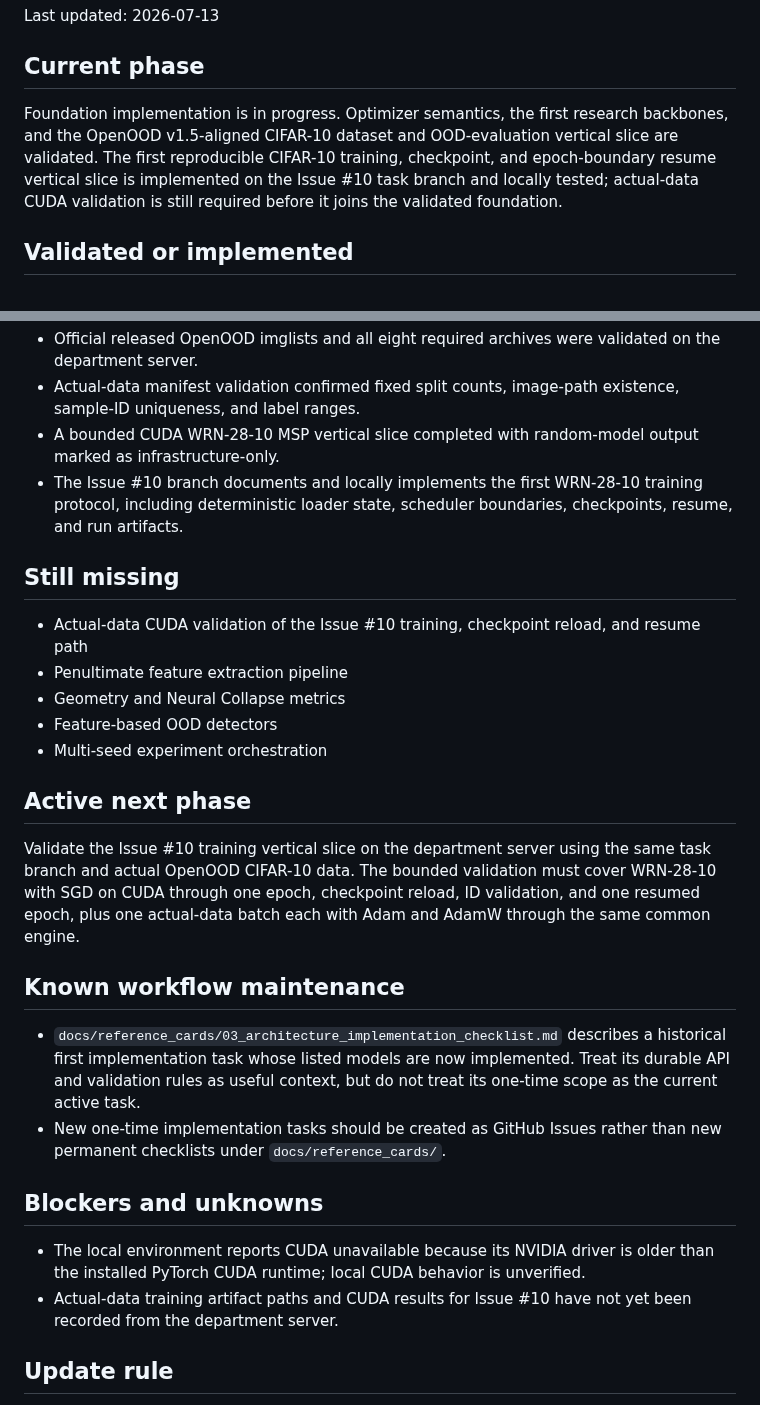
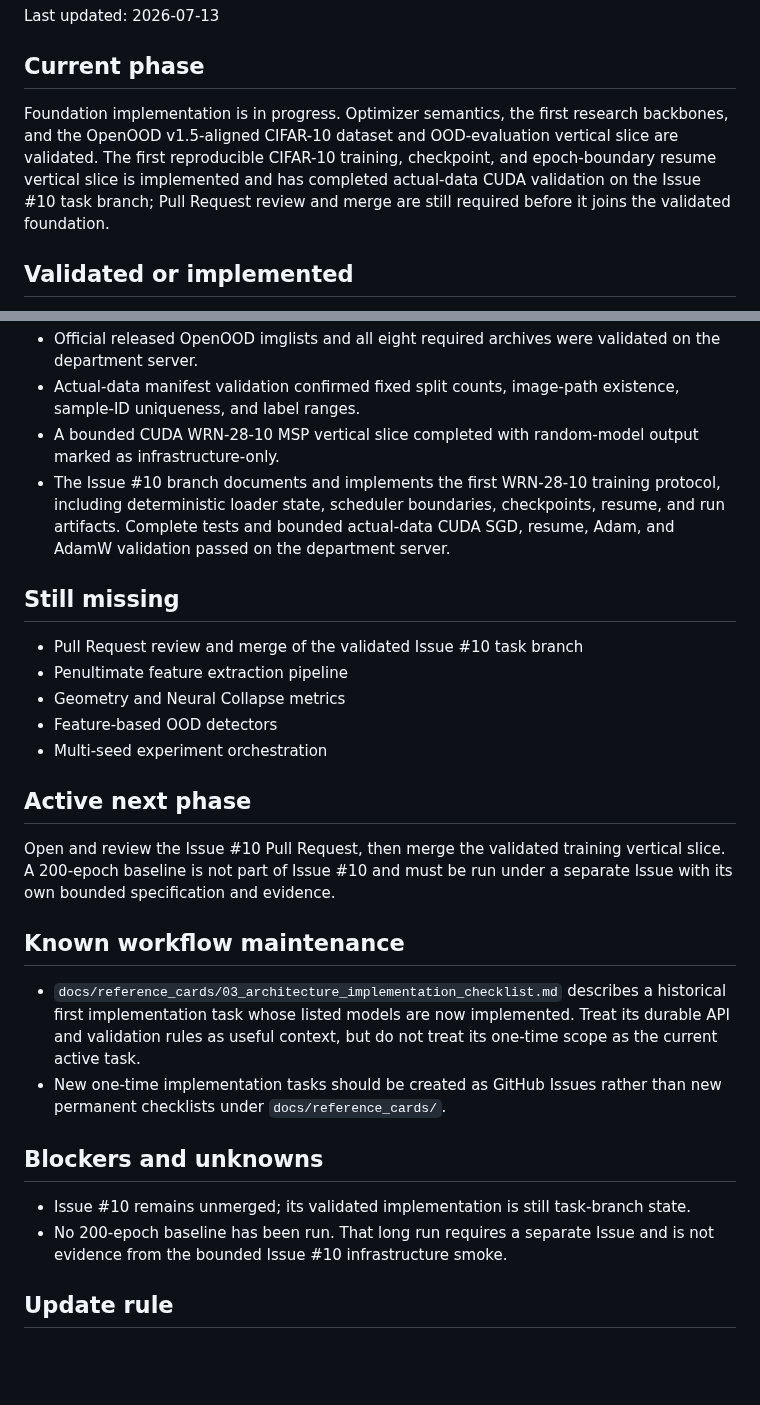
Before and after one commit to contra333/2026-_0707, a Markdown page: docs/STATUS.md, 2 parts joined by grey strips. Drawn GitHub-style; blank space fills up the shorter version.

Commit message:
Record Issue 10 server validation

```diff
--- a/docs/STATUS.md
+++ b/docs/STATUS.md
@@ -4,7 +4,7 @@ Last updated: 2026-07-13
 
 ## Current phase
 
-Foundation implementation is in progress. Optimizer semantics, the first research backbones, and the OpenOOD v1.5-aligned CIFAR-10 dataset and OOD-evaluation vertical slice are validated. The first reproducible CIFAR-10 training, checkpoint, and epoch-boundary resume vertical slice is implemented on the Issue #10 task branch and locally tested; actual-data CUDA validation is still required before it joins the validated foundation.
+Foundation implementation is in progress. Optimizer semantics, the first research backbones, and the OpenOOD v1.5-aligned CIFAR-10 dataset and OOD-evaluation vertical slice are validated. The first reproducible CIFAR-10 training, checkpoint, and epoch-boundary resume vertical slice is implemented and has completed actual-data CUDA validation on the Issue #10 task branch; Pull Request review and merge are still required before it joins the validated foundation.
 
 ## Validated or implemented
 
@@ -19,11 +19,11 @@ Foundation implementation is in progress. Optimizer semantics, the first researc
 - Official released OpenOOD imglists and all eight required archives were validated on the department server.
 - Actual-data manifest validation confirmed fixed split counts, image-path existence, sample-ID uniqueness, and label ranges.
 - A bounded CUDA WRN-28-10 MSP vertical slice completed with random-model output marked as infrastructure-only.
-- The Issue #10 branch documents and locally implements the first WRN-28-10 training protocol, including deterministic loader state, scheduler boundaries, checkpoints, resume, and run artifacts.
+- The Issue #10 branch documents and implements the first WRN-28-10 training protocol, including deterministic loader state, scheduler boundaries, checkpoints, resume, and run artifacts. Complete tests and bounded actual-data CUDA SGD, resume, Adam, and AdamW validation passed on the department server.
 
 ## Still missing
 
-- Actual-data CUDA validation of the Issue #10 training, checkpoint reload, and resume path
+- Pull Request review and merge of the validated Issue #10 task branch
 - Penultimate feature extraction pipeline
 - Geometry and Neural Collapse metrics
 - Feature-based OOD detectors
@@ -31,7 +31,7 @@ Foundation implementation is in progress. Optimizer semantics, the first researc
 
 ## Active next phase
 
-Validate the Issue #10 training vertical slice on the department server using the same task branch and actual OpenOOD CIFAR-10 data. The bounded validation must cover WRN-28-10 with SGD on CUDA through one epoch, checkpoint reload, ID validation, and one resumed epoch, plus one actual-data batch each with Adam and AdamW through the same common engine.
+Open and review the Issue #10 Pull Request, then merge the validated training vertical slice. A 200-epoch baseline is not part of Issue #10 and must be run under a separate Issue with its own bounded specification and evidence.
 
 ## Known workflow maintenance
 
@@ -40,8 +40,8 @@ Validate the Issue #10 training vertical slice on the department server using th
 
 ## Blockers and unknowns
 
-- The local environment reports CUDA unavailable because its NVIDIA driver is older than the installed PyTorch CUDA runtime; local CUDA behavior is unverified.
-- Actual-data training artifact paths and CUDA results for Issue #10 have not yet been recorded from the department server.
+- Issue #10 remains unmerged; its validated implementation is still task-branch state.
+- No 200-epoch baseline has been run. That long run requires a separate Issue and is not evidence from the bounded Issue #10 infrastructure smoke.
 
 ## Update rule
 
```
Also changed, not shown: docs/validation/issue10_cifar_training_server_validation.md (added, +426 -0 lines).
